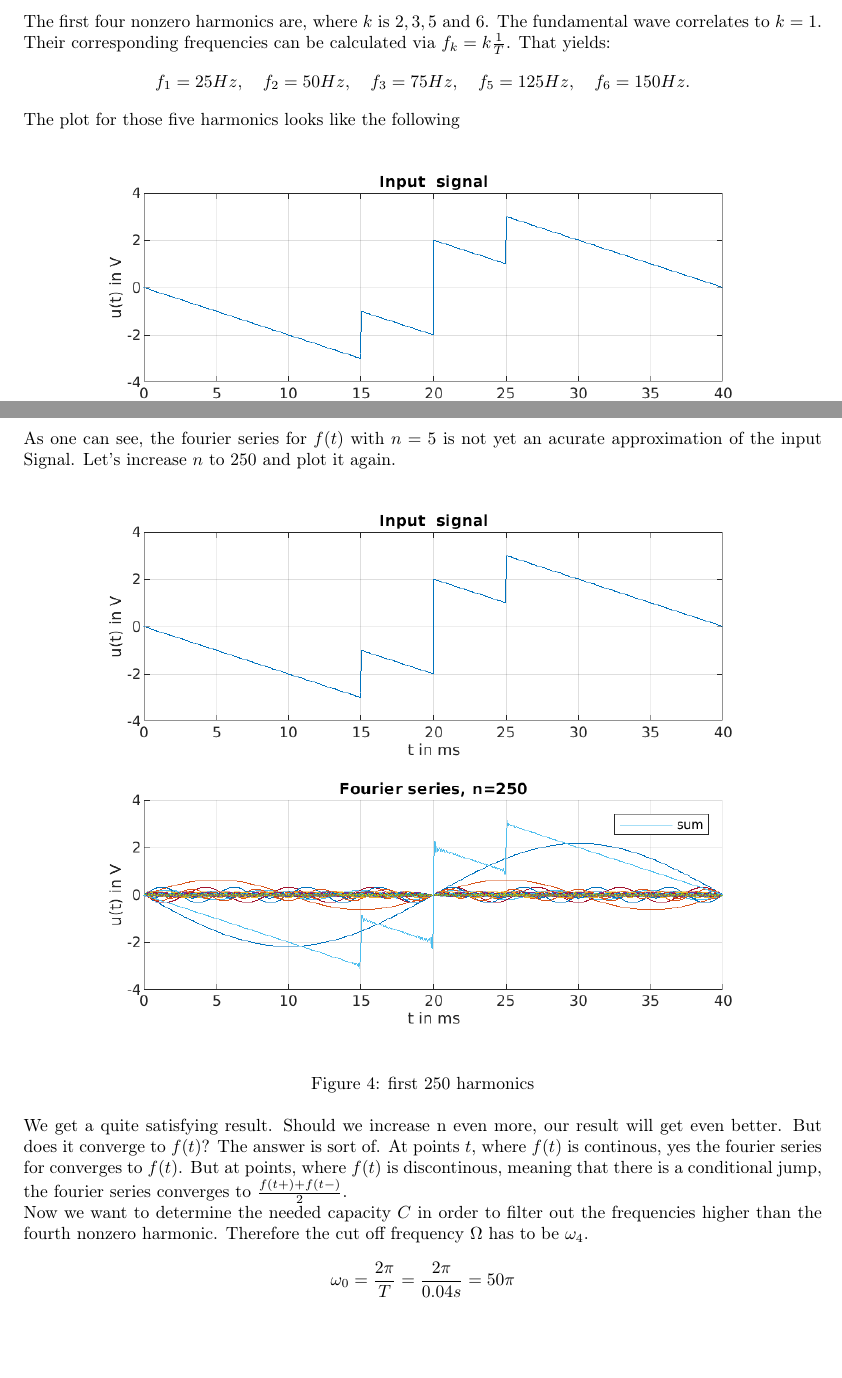
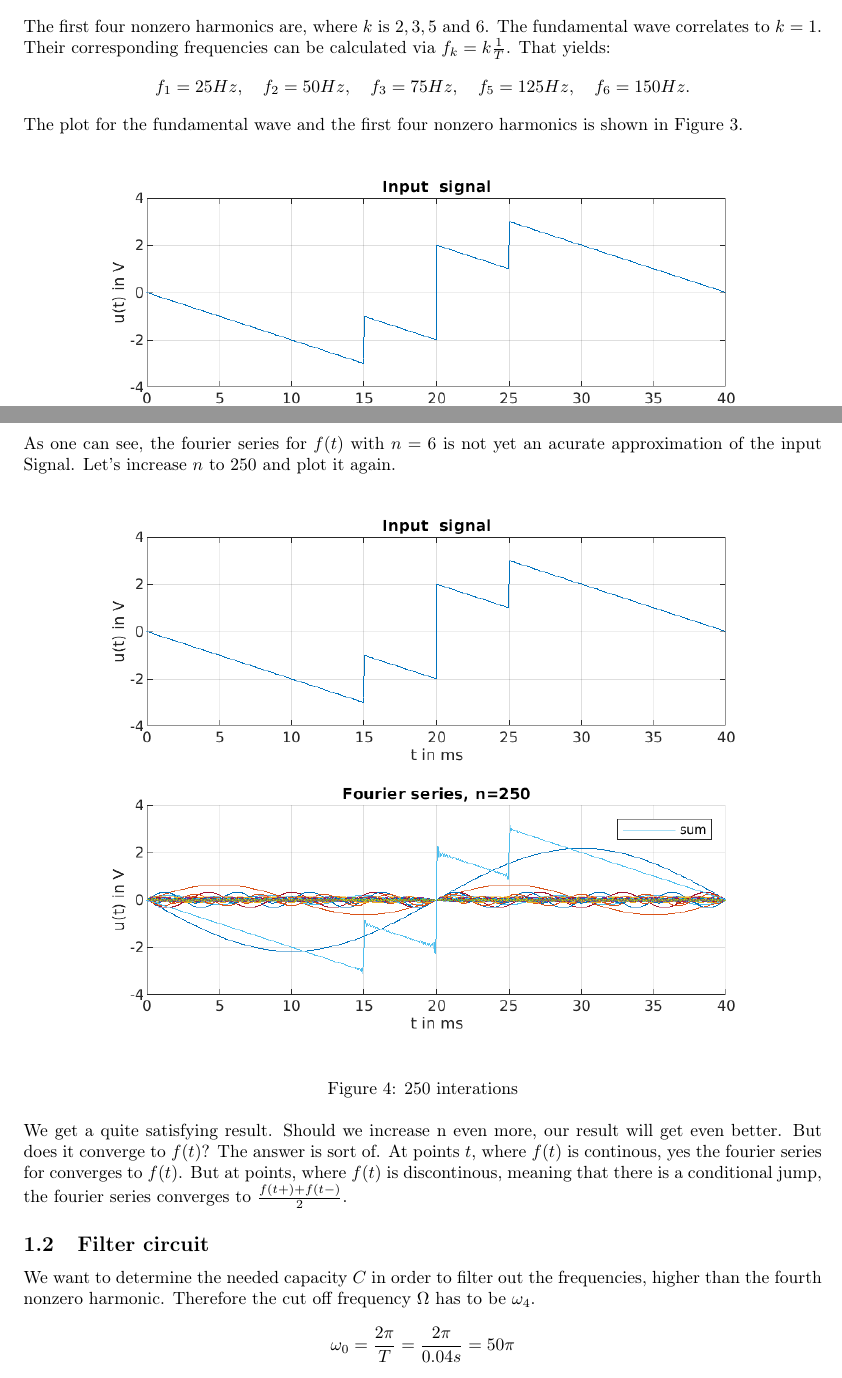
Before and after one commit to PaideiaDilemma/GEN-UE, a LaTeX document (UE06/latex/GR05_UE06.tex): two parts of pages 2 and 3 of 4 before the commit and two parts of pages 2 and 3 of 6 after it, joined at a grey line, cut so that both start at the same text, the shorter picture padded with empty space. Compiled offline with pdfLaTeX.

```diff
--- a/UE06/latex/GR05_UE06.tex
+++ b/UE06/latex/GR05_UE06.tex
@@ -153,6 +153,7 @@
 \[
   f_{1} = 25Hz, \quad f_{2} = 50Hz, \quad f_{3} = 75Hz, \quad f_{5} = 125Hz, \quad f_{6} = 150Hz
 .\]
-The plot for those five harmonics looks like the following
+The plot for the fundamental wave and the first four nonzero harmonics is shown in
+Figure \ref{fig:fourier5}.
 \begin{figure}[h!]
   \includegraphics{"./Figures/fourier_n5.png"} \centering
@@ -161,18 +162,18 @@
 \end{figure}
 \clearpage
-As one can see, the fourier series for $f(t)$ with $n=5$ is not yet an acurate approximation of
+As one can see, the fourier series for $f(t)$ with $n=6$ is not yet an acurate approximation of
 the input Signal. Let's increase $n$ to  $250$ and plot it again.
 \begin{figure}[h!] \centering
   \includegraphics{"./Figures/fourier_n250.png"}
+  \caption{250 interations}
   \label{fig:fourier250}
-  \caption{first 250 harmonics}
 \end{figure}
 \\ We get a quite satisfying result. Should we increase n even more, our result will get even better.
 But does it converge to $f(t)$? The answer is sort of. At points $t$, where  $f(t)$ is continous,
 yes the fourier series for converges to $f(t)$. But at points, where $f(t)$ is discontinous, meaning
 that there is a conditional jump, the fourier series converges to  $\frac{f(t+) + f(t-)}{2}$.
-\\
-Now we want to determine the needed capacity $C$ in order to filter out the frequencies higher than the fourth nonzero harmonic.
+\subsection{Filter circuit}
+We want to determine the needed capacity $C$ in order to filter out the frequencies, higher than the fourth nonzero harmonic.
 Therefore the cut off frequency $\Omega$ has to be $\omega_4$.
 \begin{align*}
 	\omega_0 = \frac{2\pi}{T} = \frac{2\pi}{0.04s} = 50\pi
```
Also changed, not shown: UE06/matlab/UE6_out.txt (added, +6 -0 lines), UE06/latex/GR05_UE06.tex (13 more changed lines), 1 other file.
